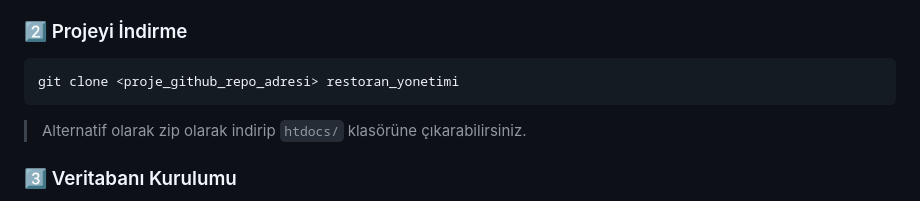
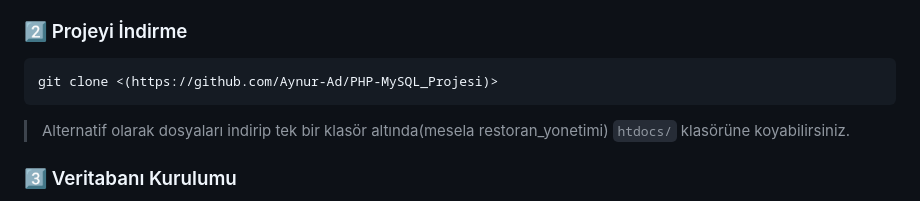
Before and after one commit to Aynur-Ad/PHP-MySQL_Projesi, a Markdown page: README.md, the part around the change. Rendered like a GitHub page.

````diff
--- a/README.md
+++ b/README.md
@@ -75,9 +75,9 @@ Projenin genel işleyişini gösteren video tanıtımına buradan ulaşabilirsin
 
 ### 2️⃣ Projeyi İndirme
 ```bash
-git clone <proje_github_repo_adresi> restoran_yonetimi
+git clone <(https://github.com/Aynur-Ad/PHP-MySQL_Projesi)>
 ```
-> Alternatif olarak zip olarak indirip `htdocs/` klasörüne çıkarabilirsiniz.
+> Alternatif olarak dosyaları indirip tek bir klasör altında(mesela restoran_yonetimi) `htdocs/` klasörüne koyabilirsiniz.
 
 ### 3️⃣ Veritabanı Kurulumu
 1. phpMyAdmin’e gidin (örn: `http://localhost/phpmyadmin`)
````
